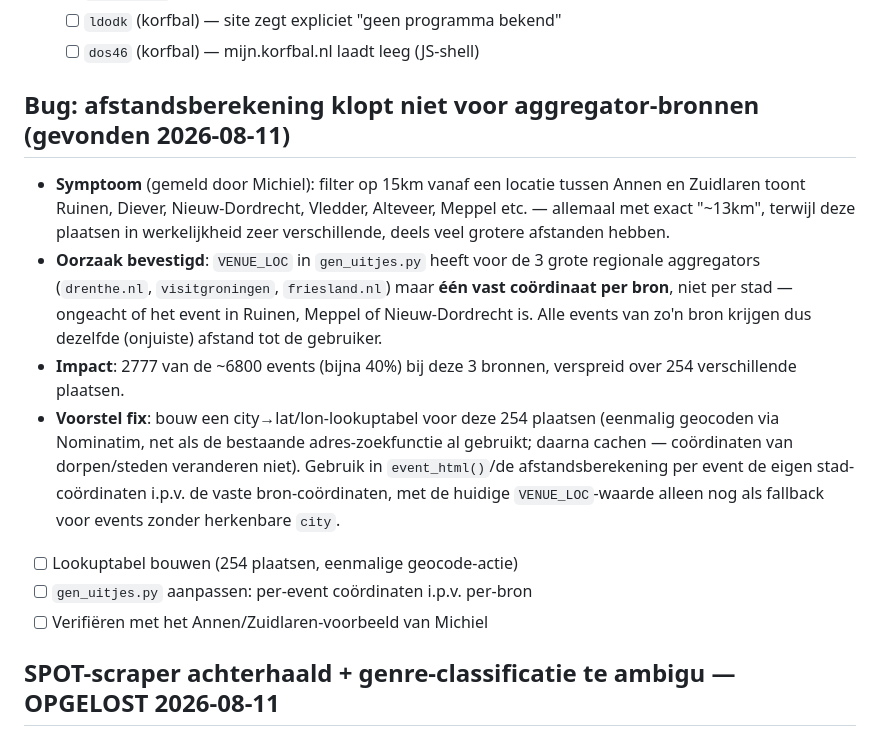
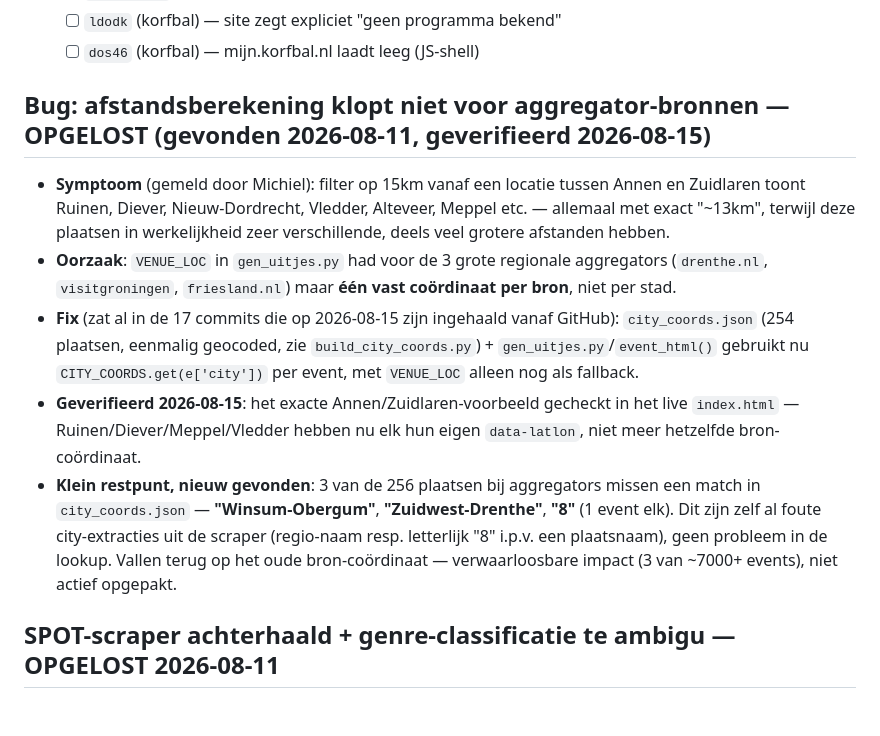
Before and after one commit to mrhvandenoever/UitjesAgenda, a Markdown page: plan.md, the part around the change. GitHub-like rendering; blank space fills up the shorter version.

Commit message:
plan.md: afstand-bug bij aggregators bevestigd opgelost + klein restpunt (3 steden zonder coords)
Co-Authored-By: Claude Sonnet 5 <noreply@anthropic.com>

```diff
--- a/plan.md
+++ b/plan.md
@@ -44,14 +44,12 @@ Van de 19 geconfigureerde clubs in `gen_uitjes.py` (`SPORT_CLUBS`):
   - [ ] `ldodk` (korfbal) — site zegt expliciet "geen programma bekend"
   - [ ] `dos46` (korfbal) — mijn.korfbal.nl laadt leeg (JS-shell)
 
-## Bug: afstandsberekening klopt niet voor aggregator-bronnen (gevonden 2026-08-11)
+## Bug: afstandsberekening klopt niet voor aggregator-bronnen — OPGELOST (gevonden 2026-08-11, geverifieerd 2026-08-15)
 - **Symptoom** (gemeld door Michiel): filter op 15km vanaf een locatie tussen Annen en Zuidlaren toont Ruinen, Diever, Nieuw-Dordrecht, Vledder, Alteveer, Meppel etc. — allemaal met exact "~13km", terwijl deze plaatsen in werkelijkheid zeer verschillende, deels veel grotere afstanden hebben.
-- **Oorzaak bevestigd**: `VENUE_LOC` in `gen_uitjes.py` heeft voor de 3 grote regionale aggregators (`drenthe.nl`, `visitgroningen`, `friesland.nl`) maar **één vast coördinaat per bron**, niet per stad — ongeacht of het event in Ruinen, Meppel of Nieuw-Dordrecht is. Alle events van zo'n bron krijgen dus dezelfde (onjuiste) afstand tot de gebruiker.
-- **Impact**: 2777 van de ~6800 events (bijna 40%) bij deze 3 bronnen, verspreid over 254 verschillende plaatsen.
-- **Voorstel fix**: bouw een city→lat/lon-lookuptabel voor deze 254 plaatsen (eenmalig geocoden via Nominatim, net als de bestaande adres-zoekfunctie al gebruikt; daarna cachen — coördinaten van dorpen/steden veranderen niet). Gebruik in `event_html()`/de afstandsberekening per event de eigen stad-coördinaten i.p.v. de vaste bron-coördinaten, met de huidige `VENUE_LOC`-waarde alleen nog als fallback voor events zonder herkenbare `city`.
-- [ ] Lookuptabel bouwen (254 plaatsen, eenmalige geocode-actie)
-- [ ] `gen_uitjes.py` aanpassen: per-event coördinaten i.p.v. per-bron
-- [ ] Verifiëren met het Annen/Zuidlaren-voorbeeld van Michiel
+- **Oorzaak**: `VENUE_LOC` in `gen_uitjes.py` had voor de 3 grote regionale aggregators (`drenthe.nl`, `visitgroningen`, `friesland.nl`) maar **één vast coördinaat per bron**, niet per stad.
+- **Fix** (zat al in de 17 commits die op 2026-08-15 zijn ingehaald vanaf GitHub): `city_coords.json` (254 plaatsen, eenmalig geocoded, zie `build_city_coords.py`) + `gen_uitjes.py`/`event_html()` gebruikt nu `CITY_COORDS.get(e['city'])` per event, met `VENUE_LOC` alleen nog als fallback.
+- **Geverifieerd 2026-08-15**: het exacte Annen/Zuidlaren-voorbeeld gecheckt in het live `index.html` — Ruinen/Diever/Meppel/Vledder hebben nu elk hun eigen `data-latlon`, niet meer hetzelfde bron-coördinaat.
+- **Klein restpunt, nieuw gevonden**: 3 van de 256 plaatsen bij aggregators missen een match in `city_coords.json` — **"Winsum-Obergum"**, **"Zuidwest-Drenthe"**, **"8"** (1 event elk). Dit zijn zelf al foute city-extracties uit de scraper (regio-naam resp. letterlijk "8" i.p.v. een plaatsnaam), geen probleem in de lookup. Vallen terug op het oude bron-coördinaat — verwaarloosbare impact (3 van ~7000+ events), niet actief opgepakt.
 
 ## SPOT-scraper achterhaald + genre-classificatie te ambigu — OPGELOST 2026-08-11
 - SPOT-data was verouderd (621 live vs 325 opgeslagen) — nieuwe `scrape_spotgroningen.py` gebouwd, leest ook `data-location` (Oosterpoort vs Stadsschouwburg) en `data-genres`/`data-subgenres` (echt genre-signaal, bv. "jazz") uit SPOT's eigen HTML.
```
